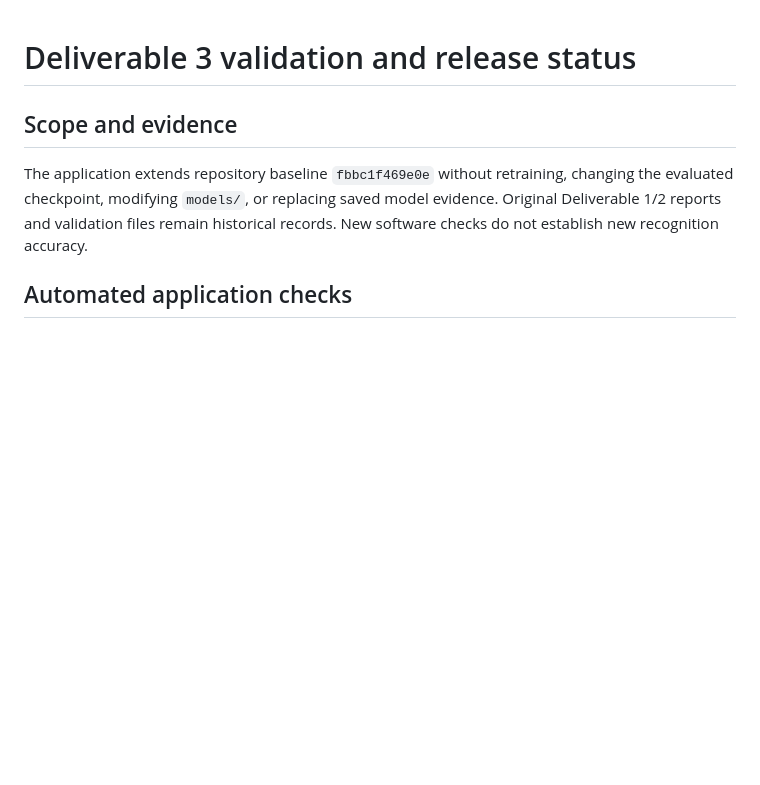
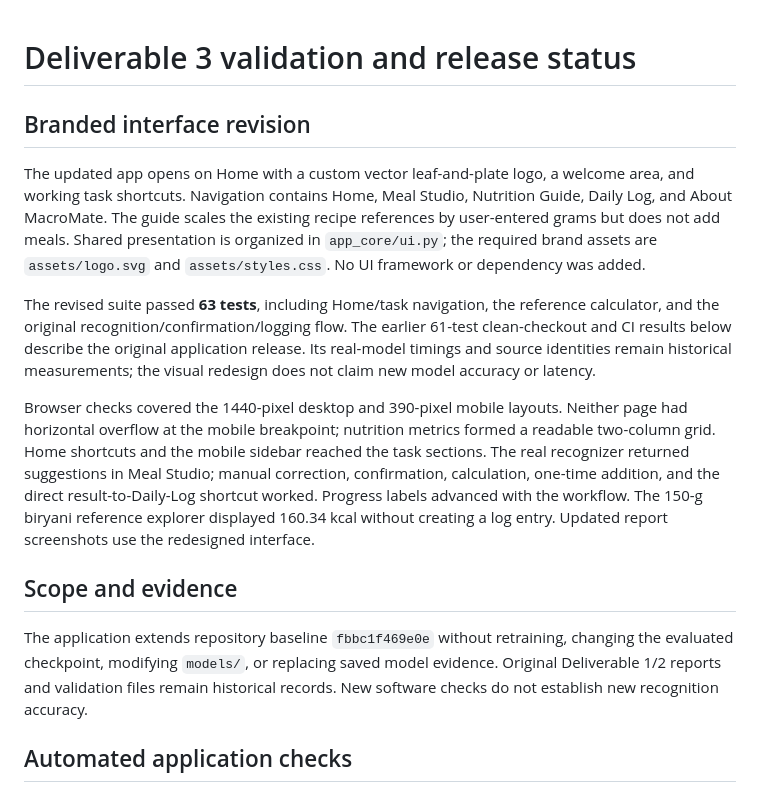
Before and after one commit to MhassaanK68/macromate, a Markdown page: docs/deliverable3_validation.md, the part around the change. Drawn GitHub-style; blank space fills up the shorter version.

```diff
--- a/docs/deliverable3_validation.md
+++ b/docs/deliverable3_validation.md
@@ -1,4 +1,28 @@
 # Deliverable 3 validation and release status
+
+## Branded interface revision
+
+The updated app opens on Home with a custom vector leaf-and-plate logo, a welcome
+area, and working task shortcuts. Navigation contains Home, Meal Studio, Nutrition
+Guide, Daily Log, and About MacroMate. The guide scales the existing recipe
+references by user-entered grams but does not add meals. Shared presentation is
+organized in `app_core/ui.py`; the required brand assets are `assets/logo.svg` and
+`assets/styles.css`. No UI framework or dependency was added.
+
+The revised suite passed **63 tests**, including Home/task navigation, the
+reference calculator, and the original recognition/confirmation/logging flow.
+The earlier 61-test clean-checkout and CI results below describe the original
+application release. Its real-model timings and source identities remain historical
+measurements; the visual redesign does not claim new model accuracy or latency.
+
+Browser checks covered the 1440-pixel desktop and 390-pixel mobile layouts.
+Neither page had horizontal overflow at the mobile breakpoint; nutrition metrics
+formed a readable two-column grid. Home shortcuts and the mobile sidebar reached
+the task sections. The real recognizer returned suggestions in Meal Studio;
+manual correction, confirmation, calculation, one-time addition, and the direct
+result-to-Daily-Log shortcut worked. Progress labels advanced with the workflow.
+The 150-g biryani reference explorer displayed 160.34 kcal without creating a log
+entry. Updated report screenshots use the redesigned interface.
 
 ## Scope and evidence
 
```
Also changed, not shown: README.md (+7 -2 lines), figures/app/daily_log.png, figures/app/dashboard.png, figures/app/nutrition_guide.png (added), figures/app/serving.png, 8 other files.
